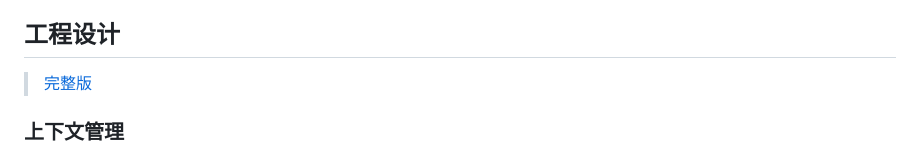
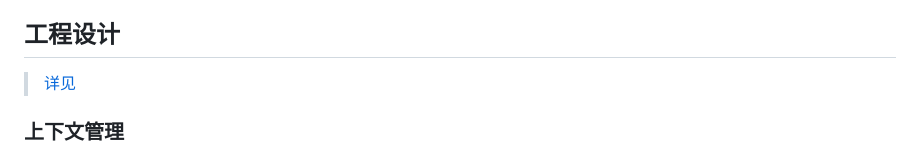
Before and after one commit to bonnie2015/i-member, a Markdown page: README.md, the part around the change. GitHub-like rendering.

Commit message:
docs: fix wording

```diff
--- a/README.md
+++ b/README.md
@@ -69,7 +69,7 @@ LangGraph · LangChain · FastAPI · Redis · Qdrant · DeepSeek API · Ollama (
 
 ## 工程设计
 
-> [完整版](./docs/ENGINEERING.md)
+> [详见](./docs/ENGINEERING.md)
 
 ### 上下文管理
 
```
